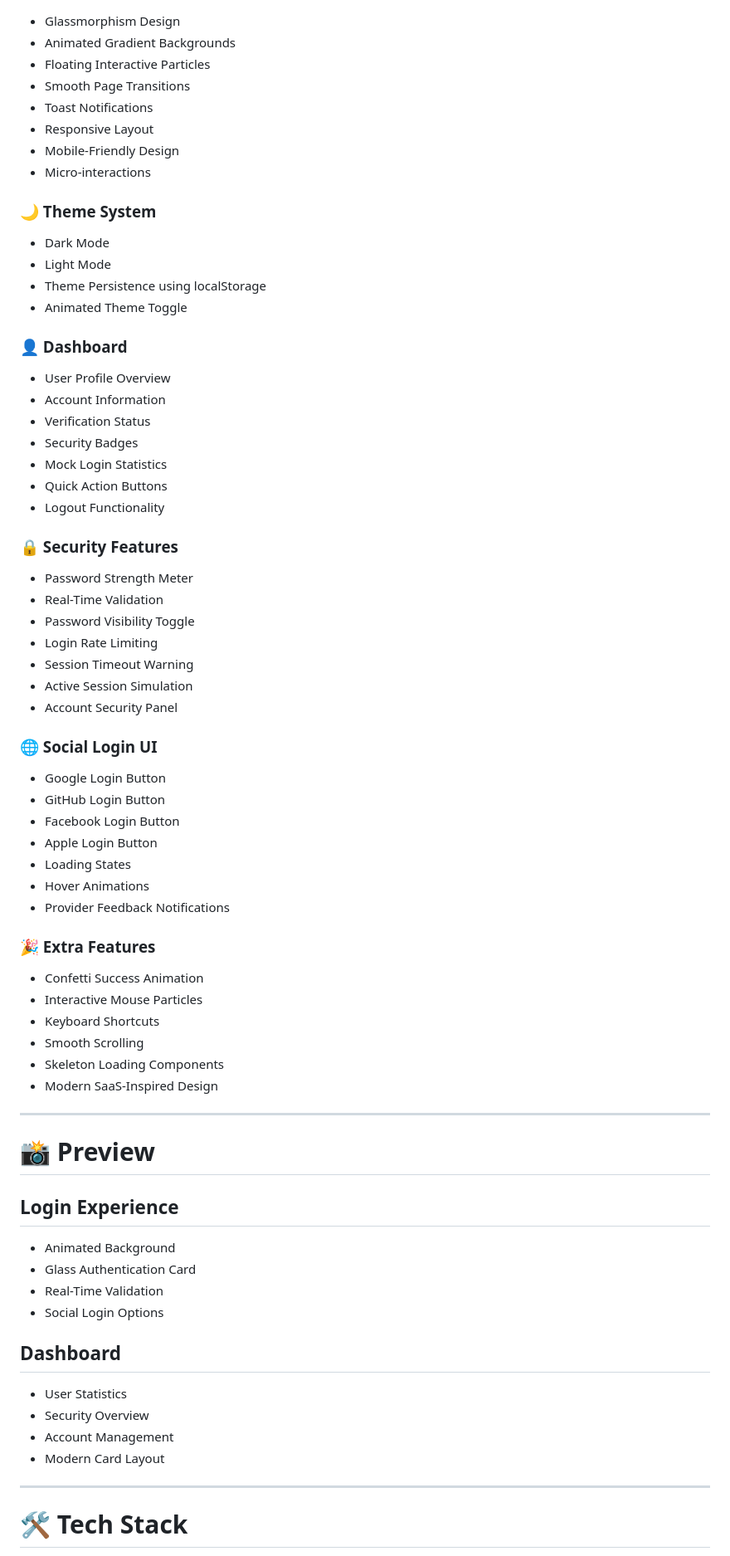
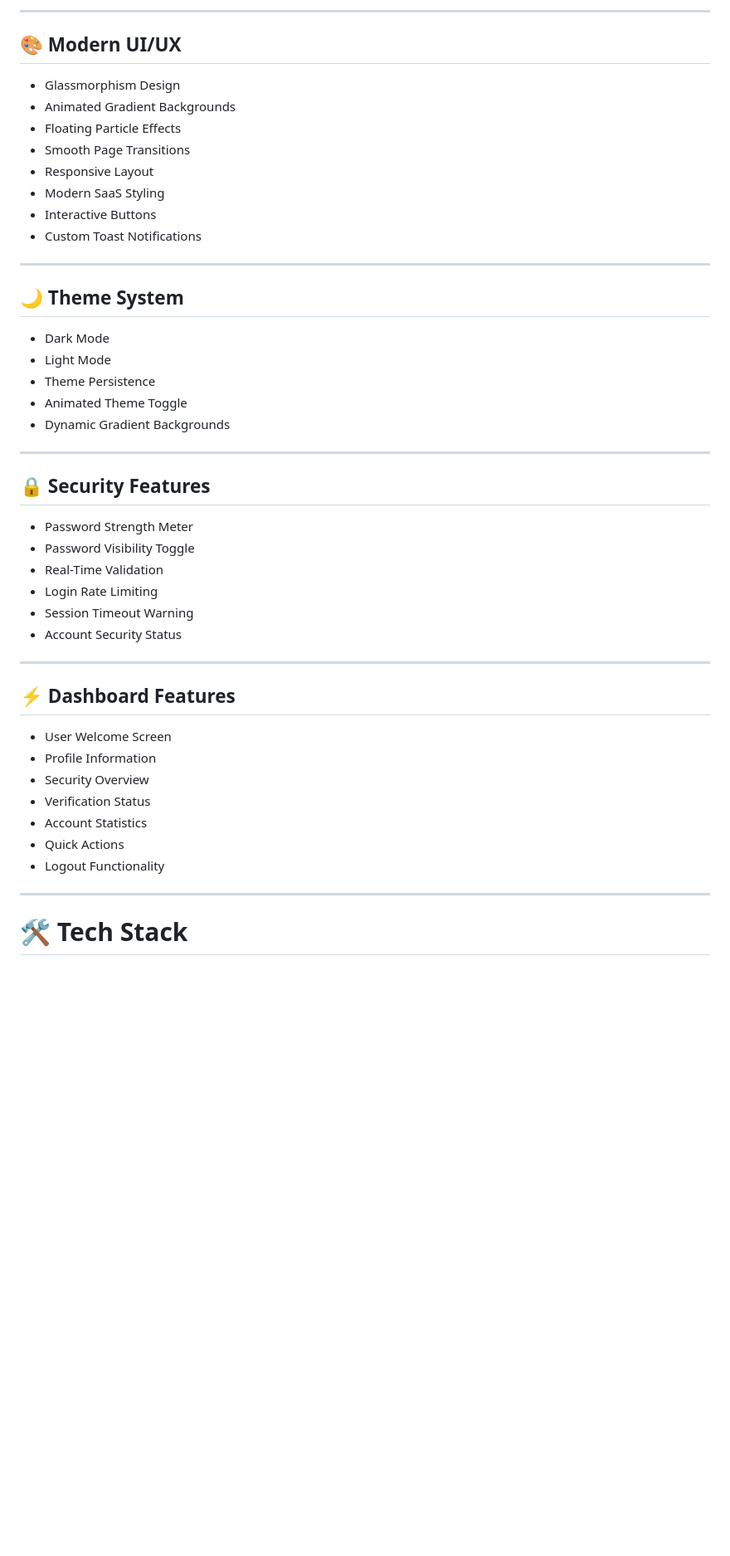
Before and after one commit to Snowflake-Technologies/UltraAuth-X, a Markdown page: README.md, the part around one of its changes. Shown at 83% size. GitHub-like rendering; blank space fills up the shorter version.

```diff
--- a/README.md
+++ b/README.md
@@ -28,76 +84,48 @@ UltraAuth X is a visually stunning authentication experience featuring animated
+---
+
+## 🎨 Modern UI/UX
 
 * Glassmorphism Design
 * Animated Gradient Backgrounds
-* Floating Interactive Particles
+* Floating Particle Effects
 * Smooth Page Transitions
-* Toast Notifications
 * Responsive Layout
-* Mobile-Friendly Design
-* Micro-interactions
+* Modern SaaS Styling
+* Interactive Buttons
+* Custom Toast Notifications
 
-### 🌙 Theme System
+---
+
+## 🌙 Theme System
 
 * Dark Mode
 * Light Mode
-* Theme Persistence using localStorage
+* Theme Persistence
 * Animated Theme Toggle
-
-### 👤 Dashboard
-
-* User Profile Overview
-* Account Information
-* Verification Status
-* Security Badges
-* Mock Login Statistics
-* Quick Action Buttons
-* Logout Functionality
-
-### 🔒 Security Features
-
-* Password Strength Meter
-* Real-Time Validation
-* Password Visibility Toggle
-* Login Rate Limiting
-* Session Timeout Warning
-* Active Session Simulation
-* Account Security Panel
-
-### 🌐 Social Login UI
-
-* Google Login Button
-* GitHub Login Button
-* Facebook Login Button
-* Apple Login Button
-* Loading States
-* Hover Animations
-* Provider Feedback Notifications
-
-### 🎉 Extra Features
-
-* Confetti Success Animation
-* Interactive Mouse Particles
-* Keyboard Shortcuts
-* Smooth Scrolling
-* Skeleton Loading Components
-* Modern SaaS-Inspired Design
+* Dynamic Gradient Backgrounds
 
 ---
 
-# 📸 Preview
+## 🔒 Security Features
 
-## Login Experience
+* Password Strength Meter
+* Password Visibility Toggle
+* Real-Time Validation
+* Login Rate Limiting
+* Session Timeout Warning
+* Account Security Status
 
-* Animated Background
-* Glass Authentication Card
-* Real-Time Validation
-* Social Login Options
+---
 
-## Dashboard
+## ⚡ Dashboard Features
 
-* User Statistics
+* User Welcome Screen
+* Profile Information
 * Security Overview
-* Account Management
-* Modern Card Layout
+* Verification Status
+* Account Statistics
+* Quick Actions
+* Logout Functionality
 
 ---
 
```
Also changed, not shown: other parts of README.md (+376 -253 lines).
